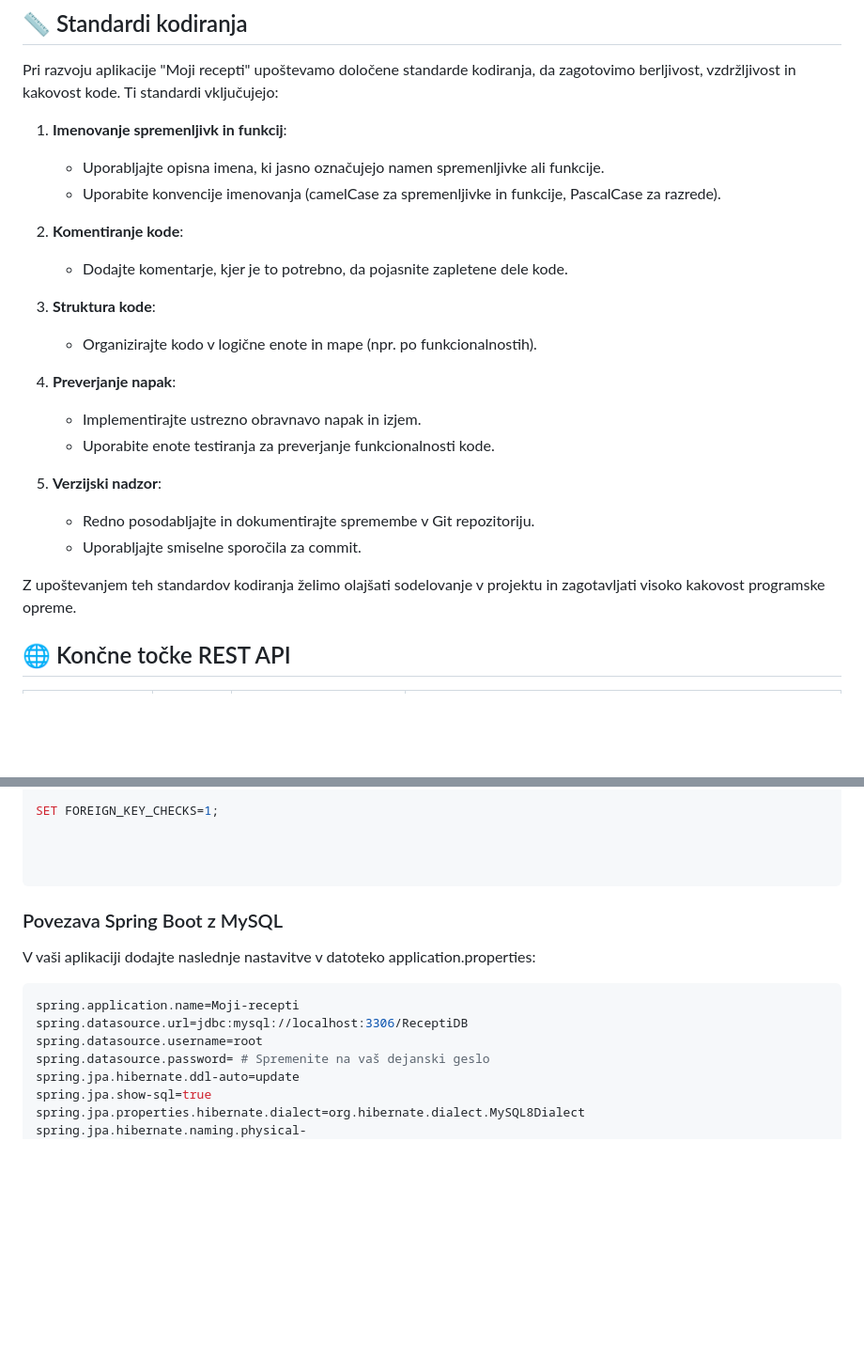
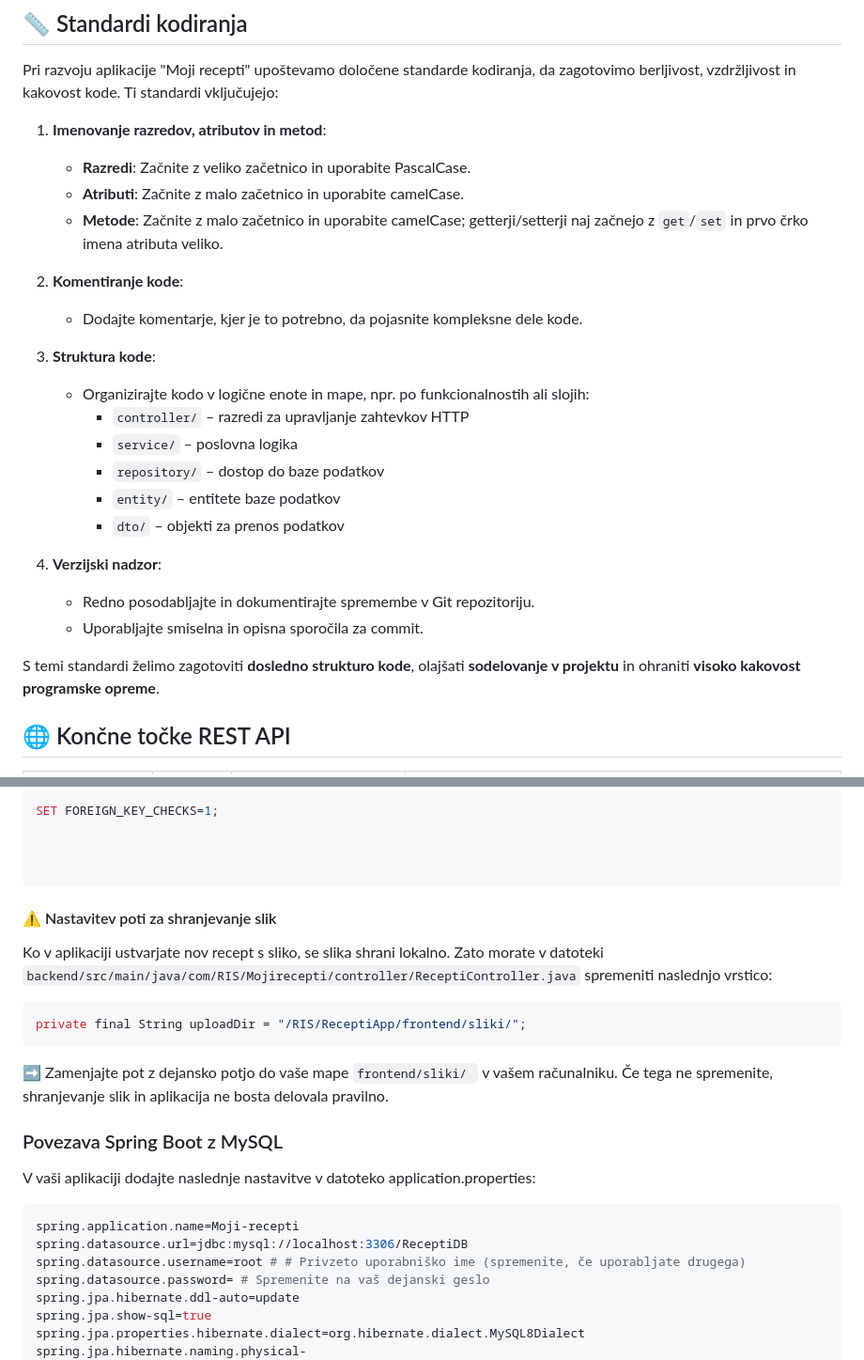
Before and after one commit to AnjaTodorov/ReceptiApp, a Markdown page: README.md, 2 parts joined by grey strips. Shown: that part at 94% size. Drawn GitHub-style; blank space fills up the shorter version.

````diff
--- a/README.md
+++ b/README.md
@@ -364,25 +364,27 @@ Kontrolerji izvajajo poslovno logiko aplikacije, obravnavajo zahteve in komunici
 
 Pri razvoju aplikacije "Moji recepti" upoštevamo določene standarde kodiranja, da zagotovimo berljivost, vzdržljivost in kakovost kode. Ti standardi vključujejo:
 
-1. **Imenovanje spremenljivk in funkcij**:
-   - Uporabljajte opisna imena, ki jasno označujejo namen spremenljivke ali funkcije.
-   - Uporabite konvencije imenovanja (camelCase za spremenljivke in funkcije, PascalCase za razrede).
+1. **Imenovanje razredov, atributov in metod**:
+   - **Razredi**: Začnite z veliko začetnico in uporabite PascalCase.
+   - **Atributi**: Začnite z malo začetnico in uporabite camelCase.
+   - **Metode**: Začnite z malo začetnico in uporabite camelCase; getterji/setterji naj začnejo z `get`/`set` in prvo črko imena atributa veliko.
 
 2. **Komentiranje kode**:
-   - Dodajte komentarje, kjer je to potrebno, da pojasnite zapletene dele kode.
+   - Dodajte komentarje, kjer je to potrebno, da pojasnite kompleksne dele kode.
 
 3. **Struktura kode**:
-   - Organizirajte kodo v logične enote in mape (npr. po funkcionalnostih).
+   - Organizirajte kodo v logične enote in mape, npr. po funkcionalnostih ali slojih:
+     - `controller/` – razredi za upravljanje zahtevkov HTTP
+     - `service/` – poslovna logika
+     - `repository/` – dostop do baze podatkov
+     - `entity/` – entitete baze podatkov
+     - `dto/` – objekti za prenos podatkov
 
-4. **Preverjanje napak**:
-   - Implementirajte ustrezno obravnavo napak in izjem.
-   - Uporabite enote testiranja za preverjanje funkcionalnosti kode.
+4. **Verzijski nadzor**:
+   - Redno posodabljajte in dokumentirajte spremembe v Git repozitoriju.
+   - Uporabljajte smiselna in opisna sporočila za commit.
 
-5. **Verzijski nadzor**:
-   - Redno posodabljajte in dokumentirajte spremembe v Git repozitoriju.
-   - Uporabljajte smiselne sporočila za commit.
-
-Z upoštevanjem teh standardov kodiranja želimo olajšati sodelovanje v projektu in zagotavljati visoko kakovost programske opreme.
+S temi standardi želimo zagotoviti **dosledno strukturo kode**, olajšati **sodelovanje v projektu** in ohraniti **visoko kakovost programske opreme**.
 
 ## 🌐 Končne točke REST API
 
@@ -499,12 +501,24 @@ SET FOREIGN_KEY_CHECKS=1;
 
 
 ```
+#### ⚠️ Nastavitev poti za shranjevanje slik
+Ko v aplikaciji ustvarjate nov recept s sliko, se slika shrani lokalno.
+Zato morate v datoteki
+```backend/src/main/java/com/RIS/Mojirecepti/controller/ReceptiController.java```
+spremeniti naslednjo vrstico:
+```java
+private final String uploadDir = "/RIS/ReceptiApp/frontend/sliki/";
+```
+➡️ Zamenjajte pot z dejansko potjo do vaše mape
+```frontend/sliki/ ```
+v vašem računalniku.
+Če tega ne spremenite, shranjevanje slik in aplikacija ne bosta delovala pravilno.
 ### Povezava Spring Boot z MySQL
 V vaši aplikaciji dodajte naslednje nastavitve v datoteko application.properties:
 ```bash
 spring.application.name=Moji-recepti
 spring.datasource.url=jdbc:mysql://localhost:3306/ReceptiDB
-spring.datasource.username=root
+spring.datasource.username=root # # Privzeto uporabniško ime (spremenite, če uporabljate drugega)
 spring.datasource.password= # Spremenite na vaš dejanski geslo
 spring.jpa.hibernate.ddl-auto=update
 spring.jpa.show-sql=true
````
Also changed, not shown: other parts of README.md (+5 -1 lines).
